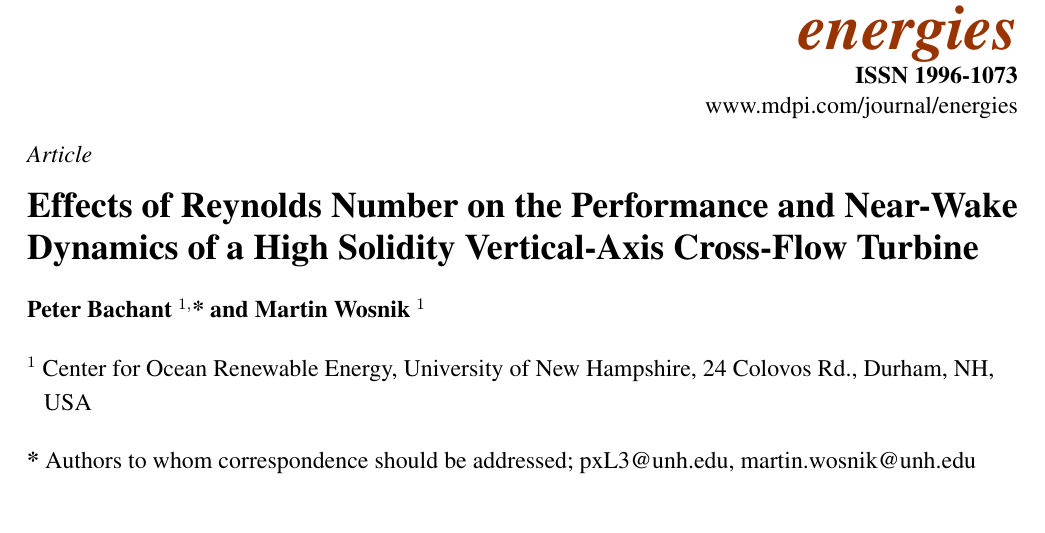
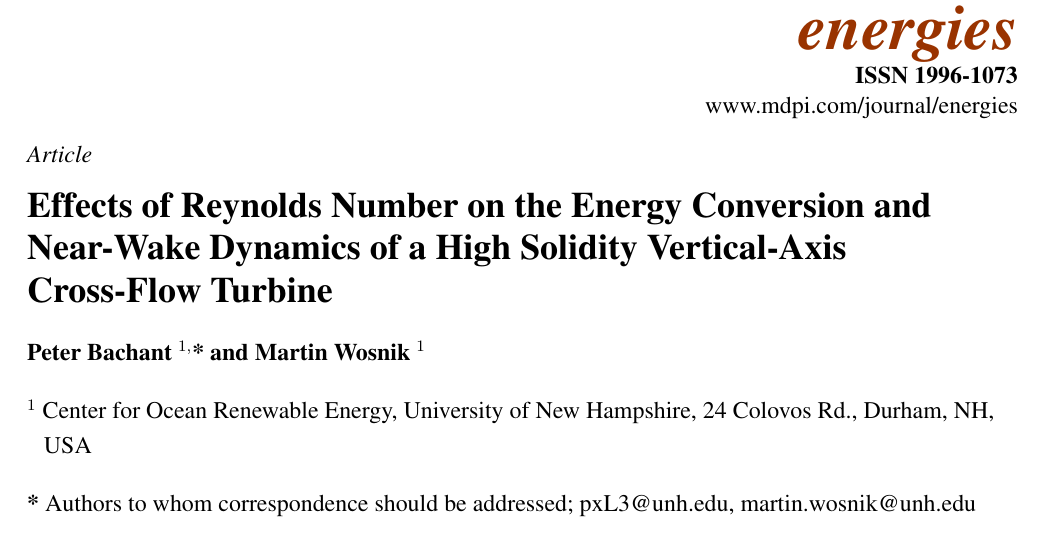
Before and after one commit to petebachant/CFT-Re-dep-paper, a LaTeX paper (paper.tex): part of page 1 of 19, cut so that both start at the same text. Compiled offline with pdfLaTeX.

Commit message:
Add energy conversion to title

```diff
--- a/paper.tex
+++ b/paper.tex
@@ -64,7 +64,7 @@
 %=================================================================
 
 % Full title of the paper (Capitalized)
-\Title{Effects of Reynolds Number on the Performance and Near-Wake Dynamics of a
+\Title{Effects of Reynolds Number on the Energy Conversion and Near-Wake Dynamics of a
 High Solidity Vertical-Axis Cross-Flow Turbine}
 
 % Authors (Add full first names)
```
